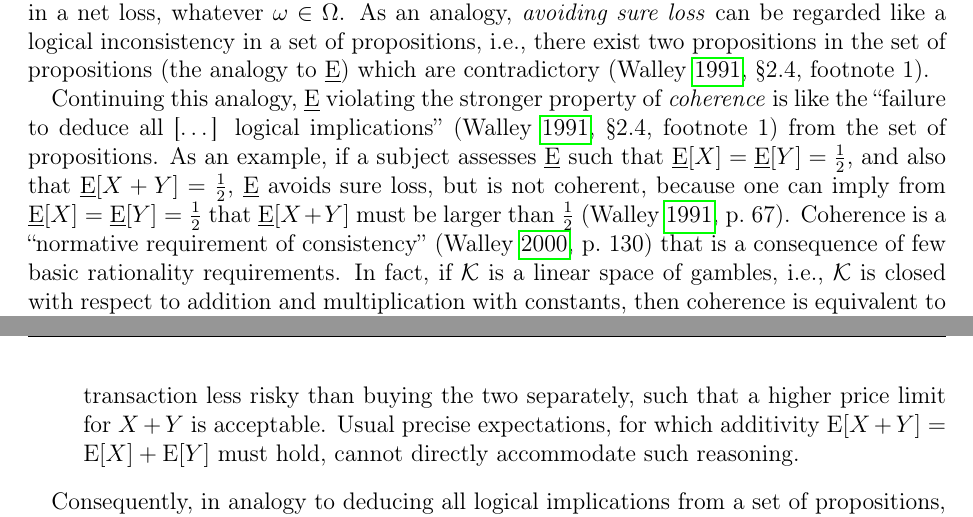
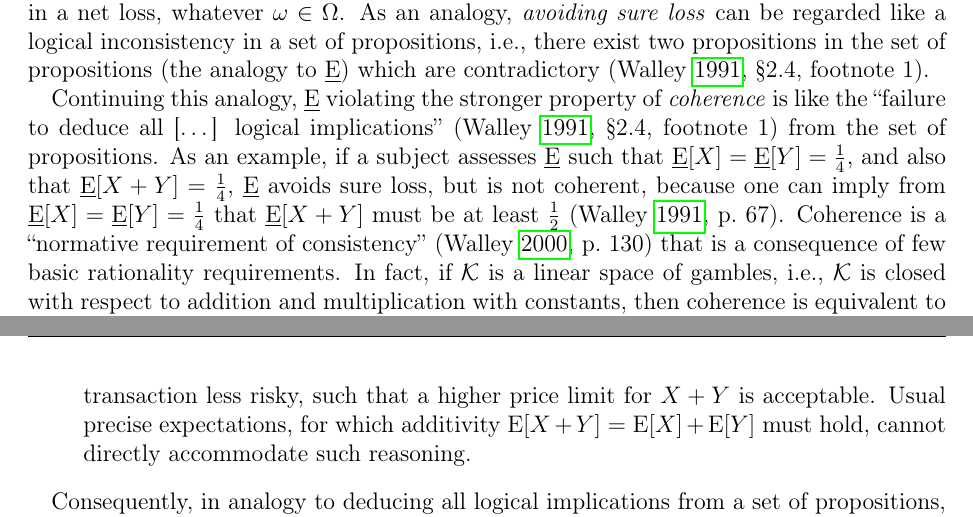
Before and after one commit to geeeero/diss, a LaTeX thesis (diss.tex, which reads genbayesinf.tex): two parts of pages 47 and 48 of 55, joined at a grey line, cut so that both start at the same text. Compiled offline with pdfLaTeX.

Commit message:
diss: small changes to previous commits

```diff
--- a/genbayesinf.tex
+++ b/genbayesinf.tex
@@ -266,10 +266,10 @@ i.e., there exist two propositions in the set of propositions
 Continuing this analogy, $\El$ violating the stronger property of \emph{coherence}
 is like the ``failure to deduce all [\ldots] logical implications''
 \parencite[\S 2.4, footnote~1]{1991:walley} from the set of propositions.
-As an example, if a subject assesses $\El$ such that $\El[X] = \El[Y] = \frac{1}{2}$,
-and also that $\El[X+Y] = \frac{1}{2}$, $\El$ avoids sure loss, but is not coherent,
-because one can imply from $\El[X] = \El[Y] = \frac{1}{2}$ that
-$\El[X+Y]$ must be larger than $\frac{1}{2}$ \parencite[p.~67]{1991:walley}.
+As an example, if a subject assesses $\El$ such that $\El[X] = \El[Y] = \frac{1}{4}$,
+and also that $\El[X+Y] = \frac{1}{4}$, $\El$ avoids sure loss, but is not coherent,
+because one can imply from $\El[X] = \El[Y] = \frac{1}{4}$ that
+$\El[X+Y]$ must be at least $\frac{1}{2}$ \parencite[p.~67]{1991:walley}.
 Coherence is a ``normative requirement of consistency'' \parencite[p.~130]{2000:walley::towards}
 that is a consequence of few basic rationality requirements.
 In fact, if $\mathcal{K}$ is a linear space of gambles,
@@ -292,7 +292,7 @@ for which this condition may not be reasonable.
 This property of superlinearity implies that the supremum acceptable buying price for $X$ and $Y$ combined
 should be higher than the supremum acceptable buying prices for each of them individually.
 It could be, e.g., that $X$ and $Y$ balance out each other in a way that
-buying both of them at once makes the transaction less risky than buying the two separately,
+buying both of them at once makes the transaction less risky,
 such that a higher price limit for $X + Y$ is acceptable.
 Usual precise expectations, for which additivity $\E[X+Y] = \E[X] + \E[Y]$ must hold,
 cannot directly accommodate such reasoning.
```
Also changed, not shown: genbayesinf.tex (4 more changed lines).
